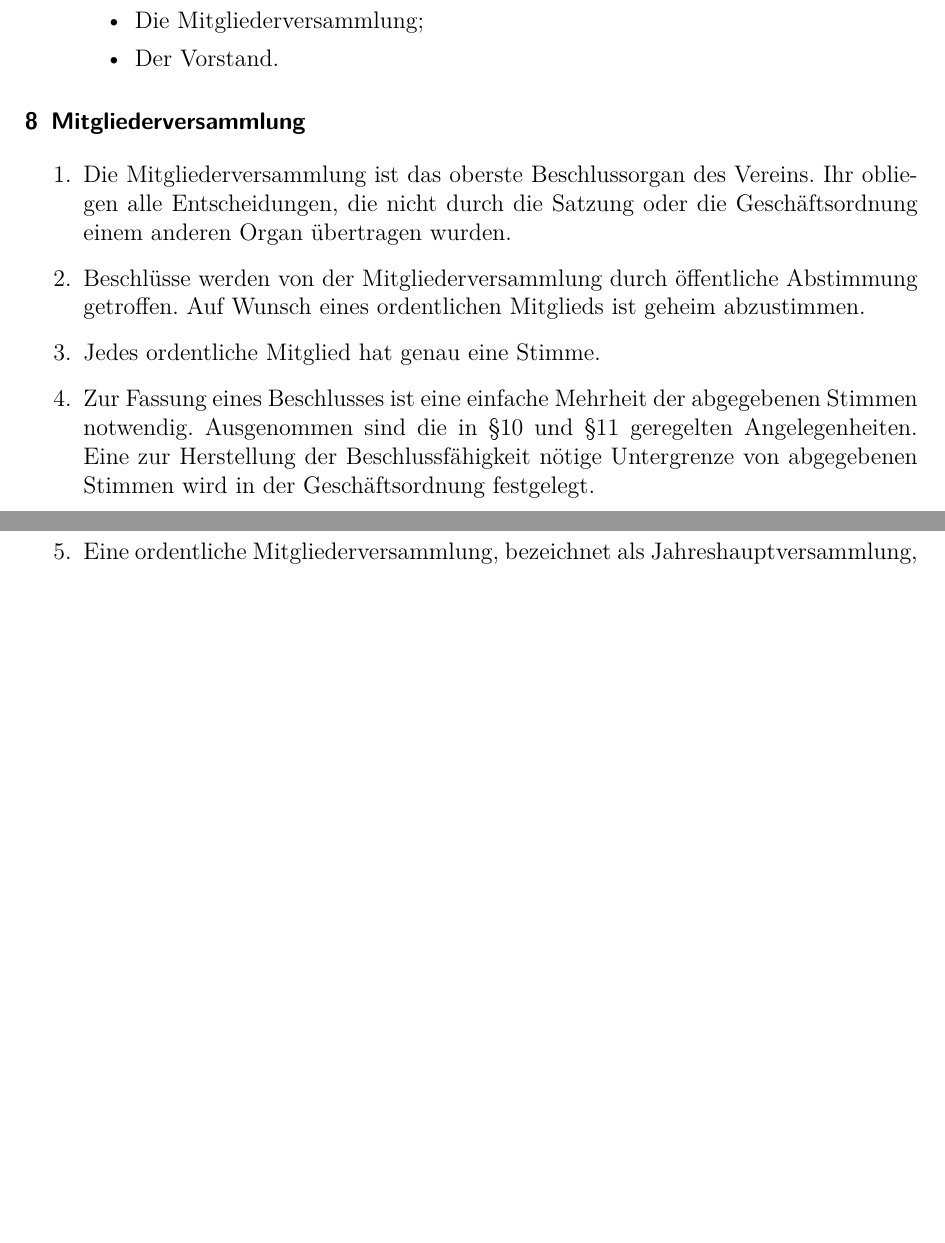
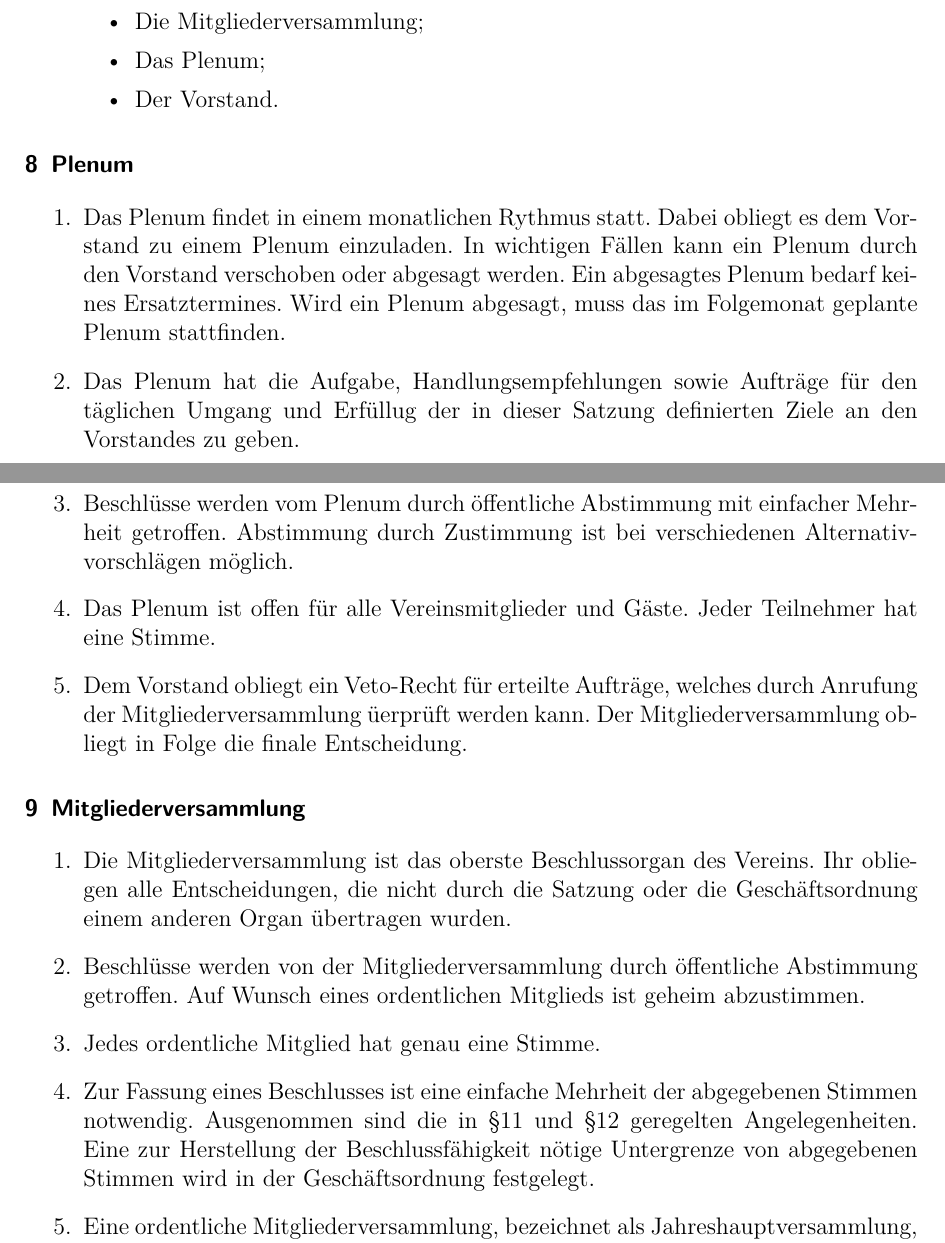
Before and after one commit to HackspaceJena/satzung, a LaTeX document (Satzung.tex): two parts of pages 4 and 5 of 7 before the commit and two parts of pages 4 and 5 of 8 after it, joined at a grey line, cut so that both start at the same text, the shorter picture padded with empty space. Compiled offline with pdfLaTeX.

Commit message:
Plenum als Organ des Vereins
Die Idee ist, dem Plenum ein wenig mehr Verantwortung und Bedeutung zu geben. Mit dieser Satzungsänderung soll dem Plenum die Möglichkeit gegeben werden, direkt auf die Arbeit des Vorstands Einfluss zu nehmen und somit eine direkte Legitimierung für Fragen des täglichen Doings geschaffen werden.

```diff
--- a/Satzung.tex
+++ b/Satzung.tex
@@ -179,8 +179,32 @@
 	\item Die Organe des Vereins sind:
 		\begin{itemize}
 			\item Die Mitgliederversammlung;
+			\item Das Plenum;
 			\item Der Vorstand.
 		\end{itemize}
+\end{enumerate}
+
+\section{Plenum}
+\begin{enumerate}
+	\item Das Plenum findet in einem monatlichen Rythmus statt. Dabei obliegt es dem Vorstand
+	        zu einem Plenum einzuladen. In wichtigen Fällen kann ein Plenum durch den Vorstand
+	        verschoben oder abgesagt werden. Ein abgesagtes Plenum bedarf keines Ersatztermines.
+	        Wird ein Plenum abgesagt, muss das im Folgemonat geplante Plenum stattfinden.
+
+	\item Das Plenum hat die Aufgabe, Handlungsempfehlungen sowie Aufträge für den
+	        täglichen Umgang und Erfüllug der in dieser Satzung definierten Ziele
+	        an den Vorstandes zu geben.
+
+	\item Beschlüsse werden vom Plenum durch öffentliche Abstimmung mit einfacher Mehrheit
+	        getroffen. Abstimmung durch Zustimmung ist bei verschiedenen Alternativvorschlägen
+	        möglich.
+
+	\item Das Plenum ist offen für alle Vereinsmitglieder und Gäste. Jeder Teilnehmer
+	        hat eine Stimme.
+
+	\item Dem Vorstand obliegt ein Veto-Recht für erteilte Aufträge, welches
+	        durch Anrufung der Mitgliederversammlung üerprüft werden kann. Der
+	        Mitgliederversammlung obliegt in Folge die finale Entscheidung.
 \end{enumerate}
 
 \section{Mitgliederversammlung}
```
